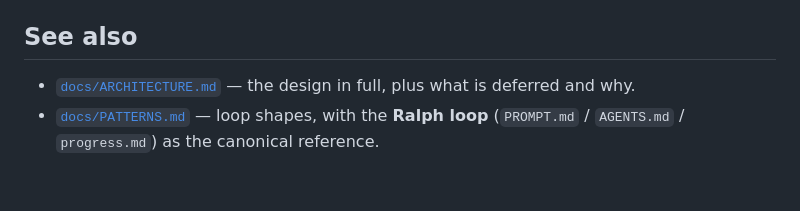
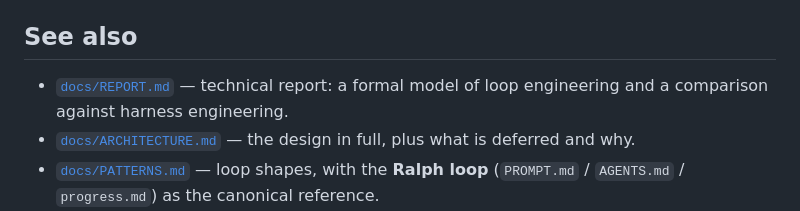
Before and after one commit to bradduy/looping-engineering, a Markdown page: README.md, the part around the change. GitHub-like rendering; blank space fills up the shorter version.

```diff
--- a/README.md
+++ b/README.md
@@ -141,6 +141,7 @@ CLAUDE.md                operating rules for agents working in this repo
 
 ## See also
 
+- [`docs/REPORT.md`](docs/REPORT.md) — technical report: a formal model of loop engineering and a comparison against harness engineering.
 - [`docs/ARCHITECTURE.md`](docs/ARCHITECTURE.md) — the design in full, plus what is deferred and why.
 - [`docs/PATTERNS.md`](docs/PATTERNS.md) — loop shapes, with the **Ralph loop** (`PROMPT.md` / `AGENTS.md` / `progress.md`) as the canonical reference.
 - `CLAUDE.md` — operating rules for agents working in this repo.
```
Also changed, not shown: docs/REPORT.md (added, +293 -0 lines).
